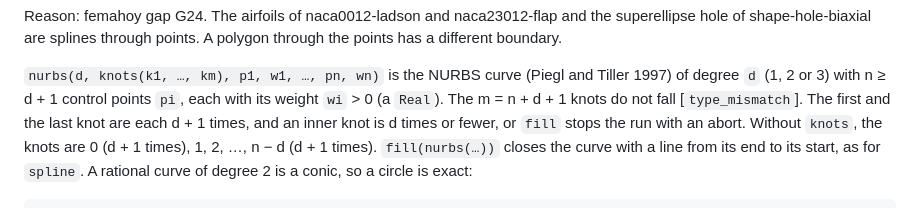
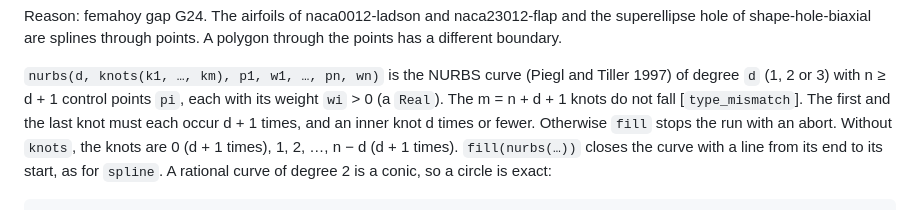
Before and after one commit to yujieteo/skein, a Markdown page: docs/skein_spec.md, the part around the change. Rendered like a GitHub page.

```diff
--- a/docs/skein_spec.md
+++ b/docs/skein_spec.md
@@ -893,9 +893,9 @@ points. A polygon through the points has a different boundary.
 `nurbs(d, knots(k1, …, km), p1, w1, …, pn, wn)` is the NURBS curve
 (Piegl and Tiller 1997) of degree `d` (1, 2 or 3) with n ≥ d + 1 control
 points `pi`, each with its weight `wi` > 0 (a `Real`). The m = n + d + 1
-knots do not fall [`type_mismatch`]. The first and the last knot are
-each d + 1 times, and an inner knot is d times or fewer, or `fill` stops
-the run with an abort. Without `knots`, the
+knots do not fall [`type_mismatch`]. The first and the last knot must each
+occur d + 1 times, and an inner knot d times or fewer. Otherwise `fill`
+stops the run with an abort. Without `knots`, the
 knots are 0 (d + 1 times), 1, 2, …, n − d (d + 1 times). `fill(nurbs(…))` closes the curve with a line
 from its end to its start, as for `spline`. A rational curve of degree 2
 is a conic, so a circle is exact:
```
Also changed, not shown: README.md (+1 -1 lines), docs/implementation.md (+8 -2 lines).
